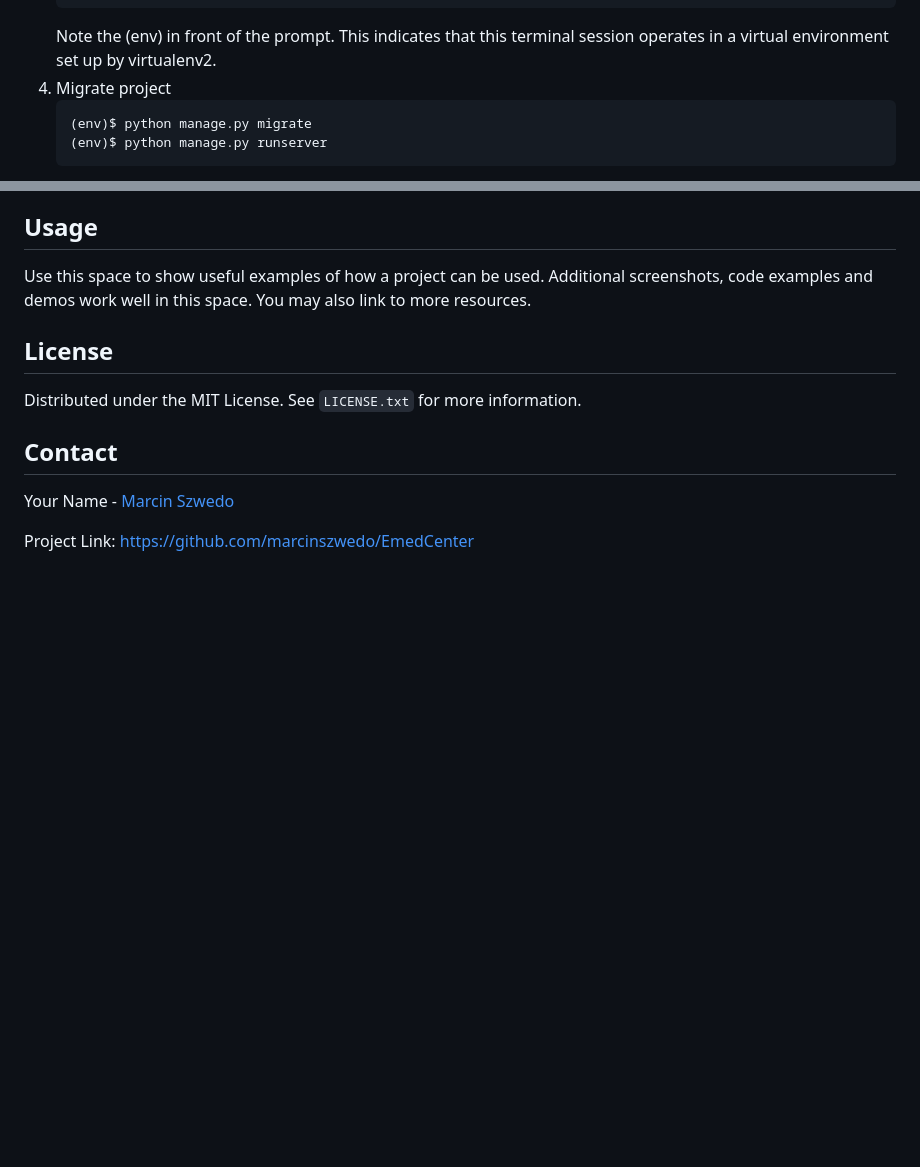
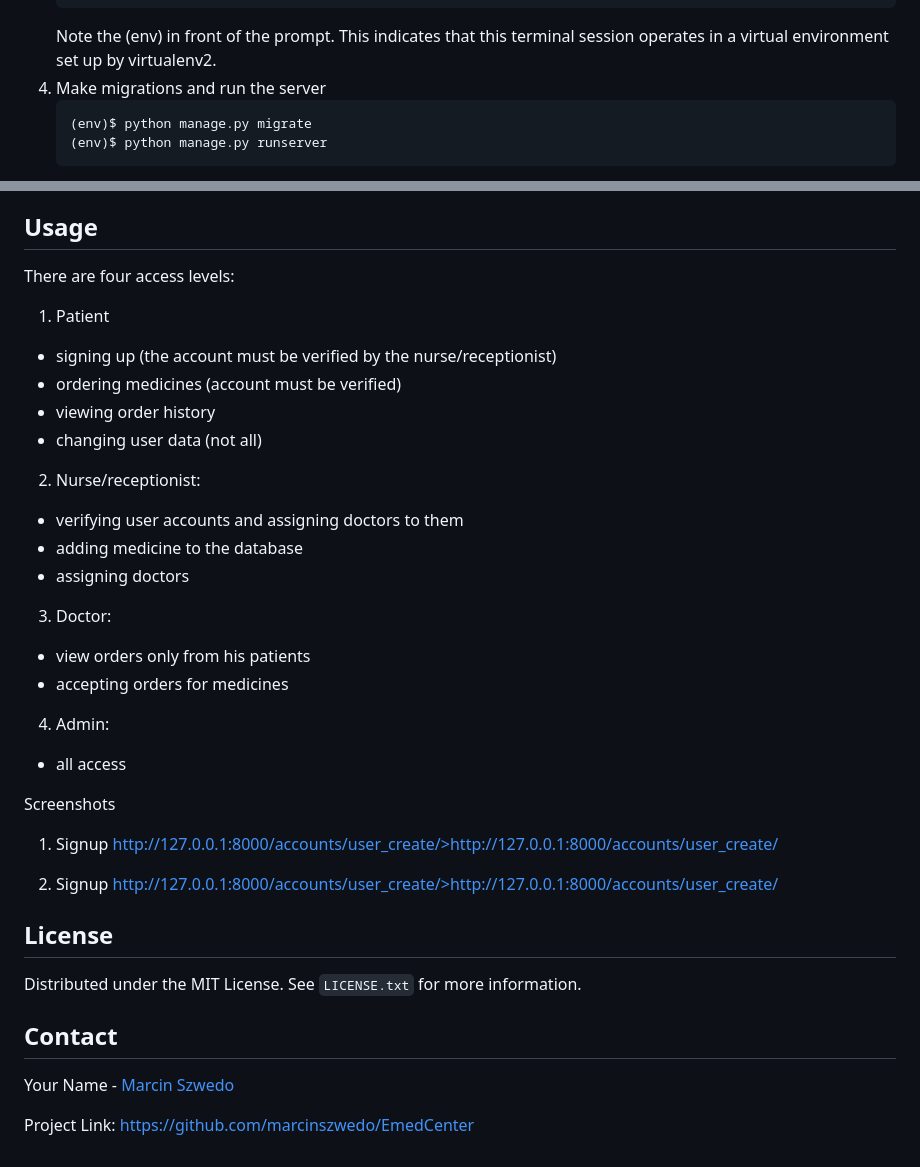
Before and after one commit to marcinszwedo/EmedCenter, a Markdown page: README.md, 2 parts joined by grey strips. Rendered like a GitHub page; blank space fills up the shorter version.

````diff
--- a/README.md
+++ b/README.md
@@ -85,7 +85,7 @@ How it's working:
    (env)$ pip install -r requirements.txt
    ```
    Note the (env) in front of the prompt. This indicates that this terminal session operates in a virtual environment set up by virtualenv2.
-4. Migrate project
+4. Make migrations and run the server
    ```sh
    (env)$ python manage.py migrate
    (env)$ python manage.py runserver
@@ -100,9 +100,28 @@ How it's working:
 <!-- USAGE EXAMPLES -->
 ## Usage
 
-Use this space to show useful examples of how a project can be used. Additional screenshots, code examples and demos work well in this space. You may also link to more resources.
+There are four access levels:
+  1. Patient
+  - signing up (the account must be verified by the nurse/receptionist)
+  - ordering medicines (account must be verified)
+  - viewing order history
+  - changing user data (not all)
+  2. Nurse/receptionist:
+  - verifying user accounts and assigning doctors to them
+  - adding medicine to the database
+  - assigning doctors
+  3. Doctor:
+  - view orders only from his patients
+  - accepting orders for medicines
+  4. Admin:
+  - all access
 
+Screenshots
+1. Signup
+   <a href="[Django-server]">http://127.0.0.1:8000/accounts/user_create/>http://127.0.0.1:8000/accounts/user_create/</a>
 
+2. Signup
+   <a href="[Django-server]">http://127.0.0.1:8000/accounts/user_create/>http://127.0.0.1:8000/accounts/user_create/</a>
 
 
 
@@ -135,6 +154,9 @@ Project Link: [https://github.com/marcinszwedo/EmedCenter](https://github.com/ma
 [linkedin-shield]: https://img.shields.io/badge/-LinkedIn-black.svg?style=for-the-badge&logo=linkedin&colorB=555
 [linkedin-url]: https://linkedin.com/in/marcin-szwedo
 [product-screenshot]: emed/images/screenshot.PNG
+[signup-screenshot]: emed/images/screenshot.PNG
+[order-screenshot]: emed/images/screenshot.PNG
+[product-screenshot]: emed/images/screenshot.PNG
 [Bootstrap.com]: https://img.shields.io/badge/Bootstrap-563D7C?style=for-the-badge&logo=bootstrap&logoColor=white
 [Bootstrap-url]: https://getbootstrap.com
 [Django.com]: https://img.shields.io/badge/DJANGO-%23092E20?style=for-the-badge&logo=django
````
Also changed, not shown: other parts of README.md (+1 -1 lines).
